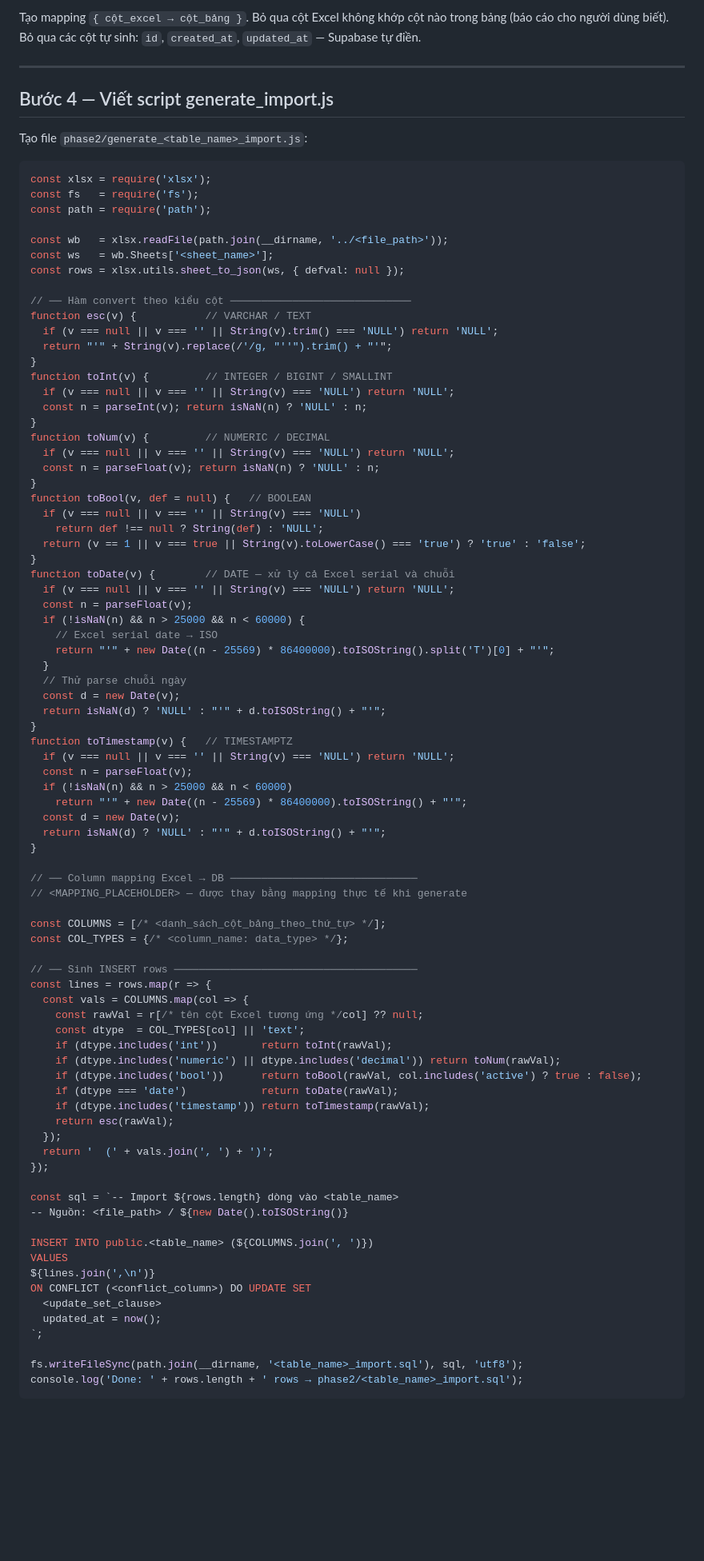
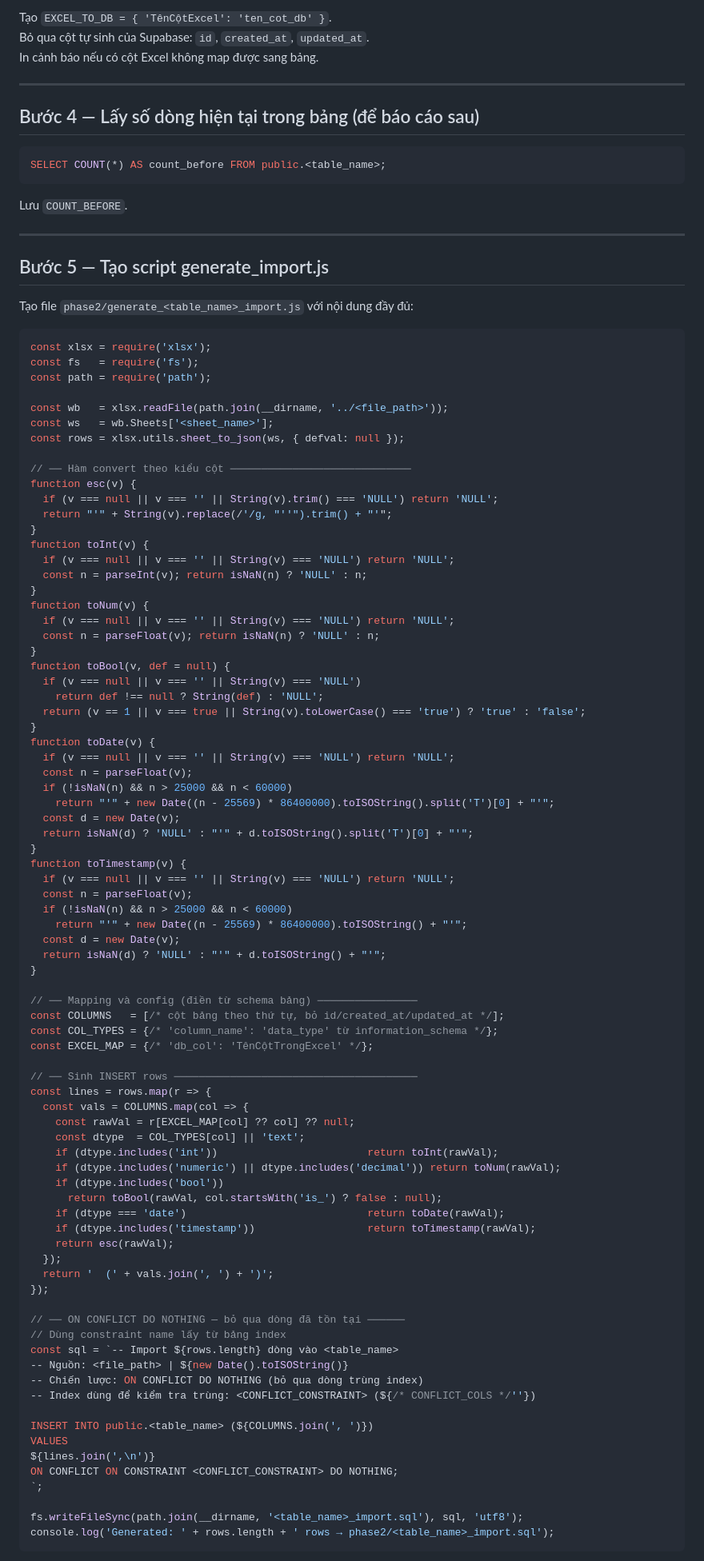
Before and after one commit to khuongtvAI/gsbb-control-tower, a Markdown page: .claude/commands/excel-import.md, the part around one of its changes. Shown at 80% size. Rendered like a GitHub page; blank space fills up the shorter version.

````diff
--- a/.claude/commands/excel-import.md
+++ b/.claude/commands/excel-import.md
@@ -74,13 +84,24 @@ Chuẩn hóa:
 ```
 
-Tạo mapping `{ cột_excel → cột_bảng }`. Bỏ qua cột Excel không khớp cột nào trong bảng (báo cáo cho người dùng biết).
-Bỏ qua các cột tự sinh: `id`, `created_at`, `updated_at` — Supabase tự điền.
+Tạo `EXCEL_TO_DB = { 'TênCộtExcel': 'ten_cot_db' }`.
+Bỏ qua cột tự sinh của Supabase: `id`, `created_at`, `updated_at`.
+In cảnh báo nếu có cột Excel không map được sang bảng.
 
 ---
 
-## Bước 4 — Viết script generate_import.js
+## Bước 4 — Lấy số dòng hiện tại trong bảng (để báo cáo sau)
 
-Tạo file `phase2/generate_<table_name>_import.js`:
+```sql
+SELECT COUNT(*) AS count_before FROM public.<table_name>;
+```
+
+Lưu `COUNT_BEFORE`.
+
+---
+
+## Bước 5 — Tạo script generate_import.js
+
+Tạo file `phase2/generate_<table_name>_import.js` với nội dung đầy đủ:
 
 ```js
 const xlsx = require('xlsx');
@@ -92,35 +113,32 @@ const ws   = wb.Sheets['<sheet_name>'];
 const rows = xlsx.utils.sheet_to_json(ws, { defval: null });
 
 // ── Hàm convert theo kiểu cột ─────────────────────────────
-function esc(v) {           // VARCHAR / TEXT
+function esc(v) {
   if (v === null || v === '' || String(v).trim() === 'NULL') return 'NULL';
   return "'" + String(v).replace(/'/g, "''").trim() + "'";
 }
-function toInt(v) {         // INTEGER / BIGINT / SMALLINT
+function toInt(v) {
   if (v === null || v === '' || String(v) === 'NULL') return 'NULL';
   const n = parseInt(v); return isNaN(n) ? 'NULL' : n;
 }
-function toNum(v) {         // NUMERIC / DECIMAL
+function toNum(v) {
   if (v === null || v === '' || String(v) === 'NULL') return 'NULL';
   const n = parseFloat(v); return isNaN(n) ? 'NULL' : n;
 }
-function toBool(v, def = null) {   // BOOLEAN
+function toBool(v, def = null) {
   if (v === null || v === '' || String(v) === 'NULL')
     return def !== null ? String(def) : 'NULL';
   return (v == 1 || v === true || String(v).toLowerCase() === 'true') ? 'true' : 'false';
 }
-function toDate(v) {        // DATE — xử lý cả Excel serial và chuỗi
+function toDate(v) {
   if (v === null || v === '' || String(v) === 'NULL') return 'NULL';
   const n = parseFloat(v);
-  if (!isNaN(n) && n > 25000 && n < 60000) {
-    // Excel serial date → ISO
+  if (!isNaN(n) && n > 25000 && n < 60000)
     return "'" + new Date((n - 25569) * 86400000).toISOString().split('T')[0] + "'";
-  }
-  // Thử parse chuỗi ngày
   const d = new Date(v);
-  return isNaN(d) ? 'NULL' : "'" + d.toISOString() + "'";
+  return isNaN(d) ? 'NULL' : "'" + d.toISOString().split('T')[0] + "'";
 }
-function toTimestamp(v) {   // TIMESTAMPTZ
+function toTimestamp(v) {
   if (v === null || v === '' || String(v) === 'NULL') return 'NULL';
   const n = parseFloat(v);
   if (!isNaN(n) && n > 25000 && n < 60000)
@@ -129,39 +147,41 @@ function toTimestamp(v) {   // TIMESTAMPTZ
   return isNaN(d) ? 'NULL' : "'" + d.toISOString() + "'";
 }
 
-// ── Column mapping Excel → DB ──────────────────────────────
-// <MAPPING_PLACEHOLDER> — được thay bằng mapping thực tế khi generate
-
-const COLUMNS = [/* <danh_sách_cột_bảng_theo_thứ_tự> */];
-const COL_TYPES = {/* <column_name: data_type> */};
+// ── Mapping và config (điền từ schema bảng) ────────────────
+const COLUMNS   = [/* cột bảng theo thứ tự, bỏ id/created_at/updated_at */];
+const COL_TYPES = {/* 'column_name': 'data_type' từ information_schema */};
+const EXCEL_MAP = {/* 'db_col': 'TênCộtTrongExcel' */};
 
 // ── Sinh INSERT rows ───────────────────────────────────────
 const lines = rows.map(r => {
   const vals = COLUMNS.map(col => {
-    const rawVal = r[/* tên cột Excel tương ứng */col] ?? null;
+    const rawVal = r[EXCEL_MAP[col] ?? col] ?? null;
     const dtype  = COL_TYPES[col] || 'text';
-    if (dtype.includes('int'))       return toInt(rawVal);
+    if (dtype.includes('int'))                        return toInt(rawVal);
     if (dtype.includes('numeric') || dtype.includes('decimal')) return toNum(rawVal);
-    if (dtype.includes('bool'))      return toBool(rawVal, col.includes('active') ? true : false);
-    if (dtype === 'date')            return toDate(rawVal);
-    if (dtype.includes('timestamp')) return toTimestamp(rawVal);
+    if (dtype.includes('bool'))
+      return toBool(rawVal, col.startsWith('is_') ? false : null);
+    if (dtype === 'date')                             return toDate(rawVal);
+    if (dtype.includes('timestamp'))                  return toTimestamp(rawVal);
     return esc(rawVal);
   });
   return '  (' + vals.join(', ') + ')';
 });
 
+// ── ON CONFLICT DO NOTHING — bỏ qua dòng đã tồn tại ──────
+// Dùng constraint name lấy từ bảng index
 const sql = `-- Import ${rows.length} dòng vào <table_name>
--- Nguồn: <file_path> / ${new Date().toISOString()}
+-- Nguồn: <file_path> | ${new Date().toISOString()}
+-- Chiến lược: ON CONFLICT DO NOTHING (bỏ qua dòng trùng index)
+-- Index dùng để kiểm tra trùng: <CONFLICT_CONSTRAINT> (${/* CONFLICT_COLS */''})
 
 INSERT INTO public.<table_name> (${COLUMNS.join(', ')})
 VALUES
 ${lines.join(',\n')}
-ON CONFLICT (<conflict_column>) DO UPDATE SET
-  <update_set_clause>
-  updated_at = now();
+ON CONFLICT ON CONSTRAINT <CONFLICT_CONSTRAINT> DO NOTHING;
 `;
 
 fs.writeFileSync(path.join(__dirname, '<table_name>_import.sql'), sql, 'utf8');
-console.log('Done: ' + rows.length + ' rows → phase2/<table_name>_import.sql');
+console.log('Generated: ' + rows.length + ' rows → phase2/<table_name>_import.sql');
 ```
 
````
Also changed, not shown: other parts of .claude/commands/excel-import.md (+73 -66 lines).
